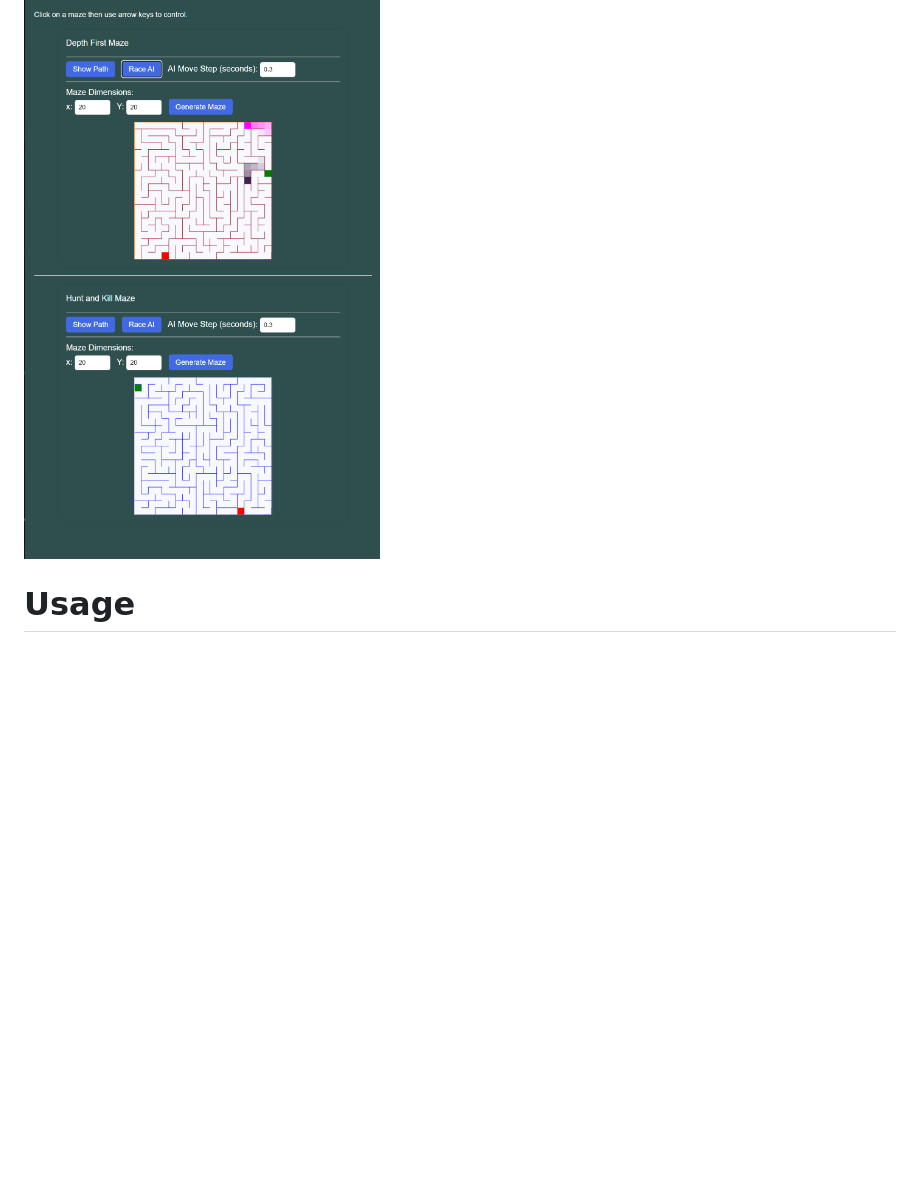
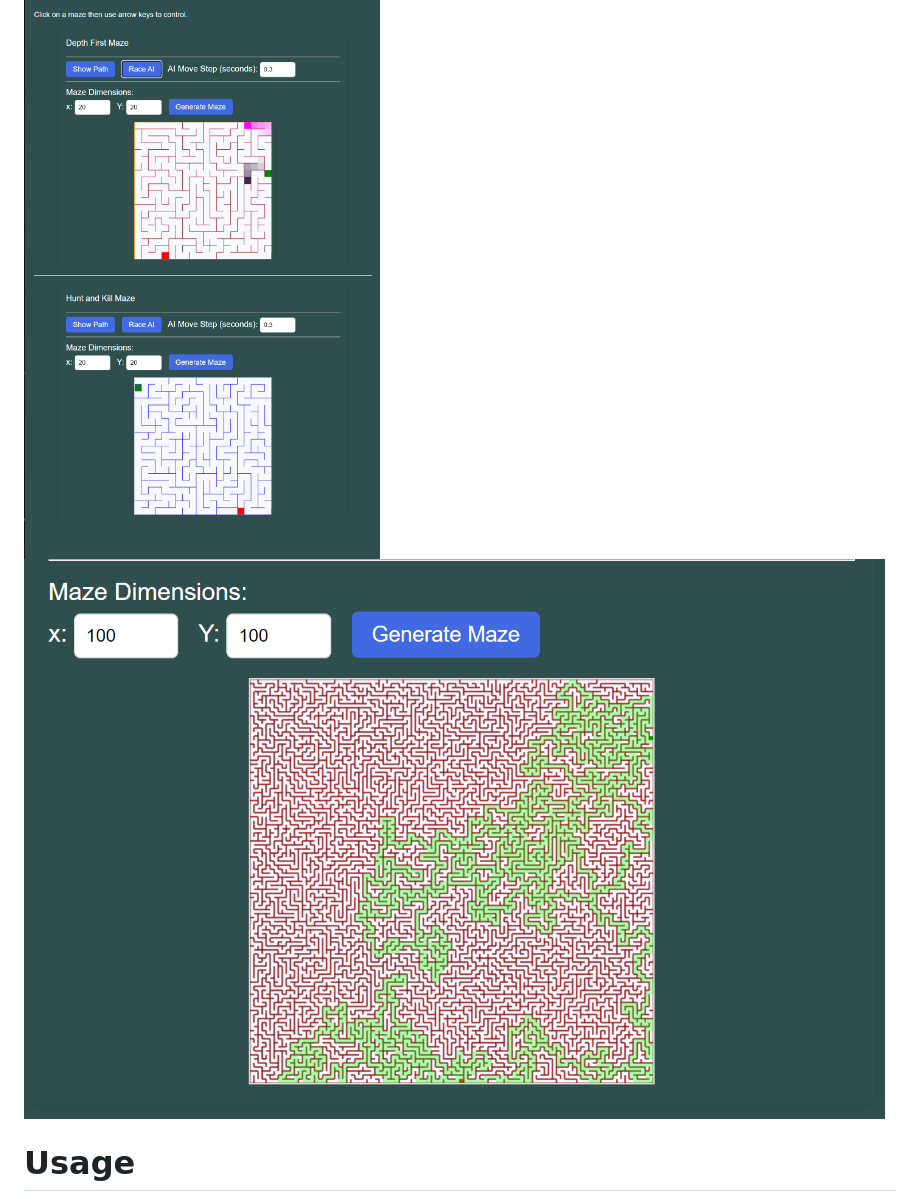
Before and after one commit to joshbrew/JS-Maze-Generator-with-A-Star-Solver, a Markdown page: README.md, the part around the change. GitHub-like rendering; pictures changed too: Capture2.PNG (added); blank space fills up the shorter version.

Commit message:
capture

```diff
--- a/README.md
+++ b/README.md
@@ -13,6 +13,7 @@ With latest NodeJS LTS installed. Open this folder in the command line (e.g. via
 Run: `npm i -g tinybuild` the `npm start` or `tinybuild`
 
 ![cap](./Capture.PNG)
+![cap2](./Capture2.PNG)
 
 
 # Usage
```
